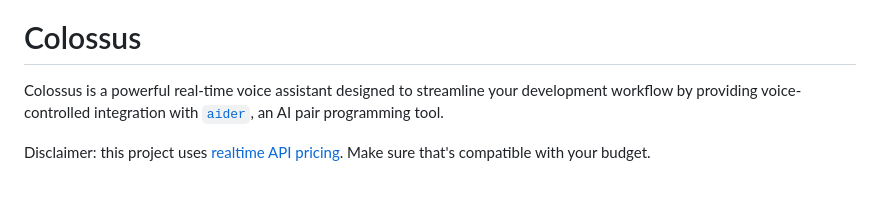
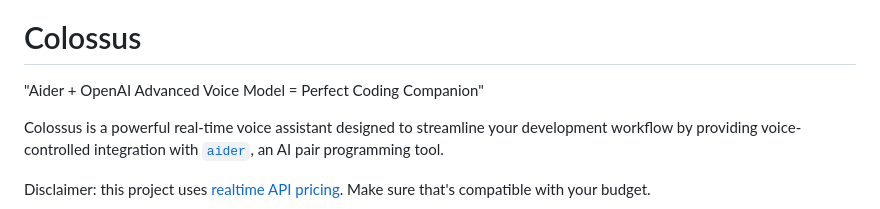
Before and after one commit to richardanaya/colossus, a Markdown page: README.md, the part around the change. GitHub-like rendering; blank space fills up the shorter version.

```diff
--- a/README.md
+++ b/README.md
@@ -3,6 +3,8 @@
 </p>
 
 # Colossus
+
+"Aider + OpenAI Advanced Voice Model = Perfect Coding Companion"
 
 Colossus is a powerful real-time voice assistant designed to streamline your development workflow by providing voice-controlled integration with [`aider`](https://aider.chat/), an AI pair programming tool.
 
```
